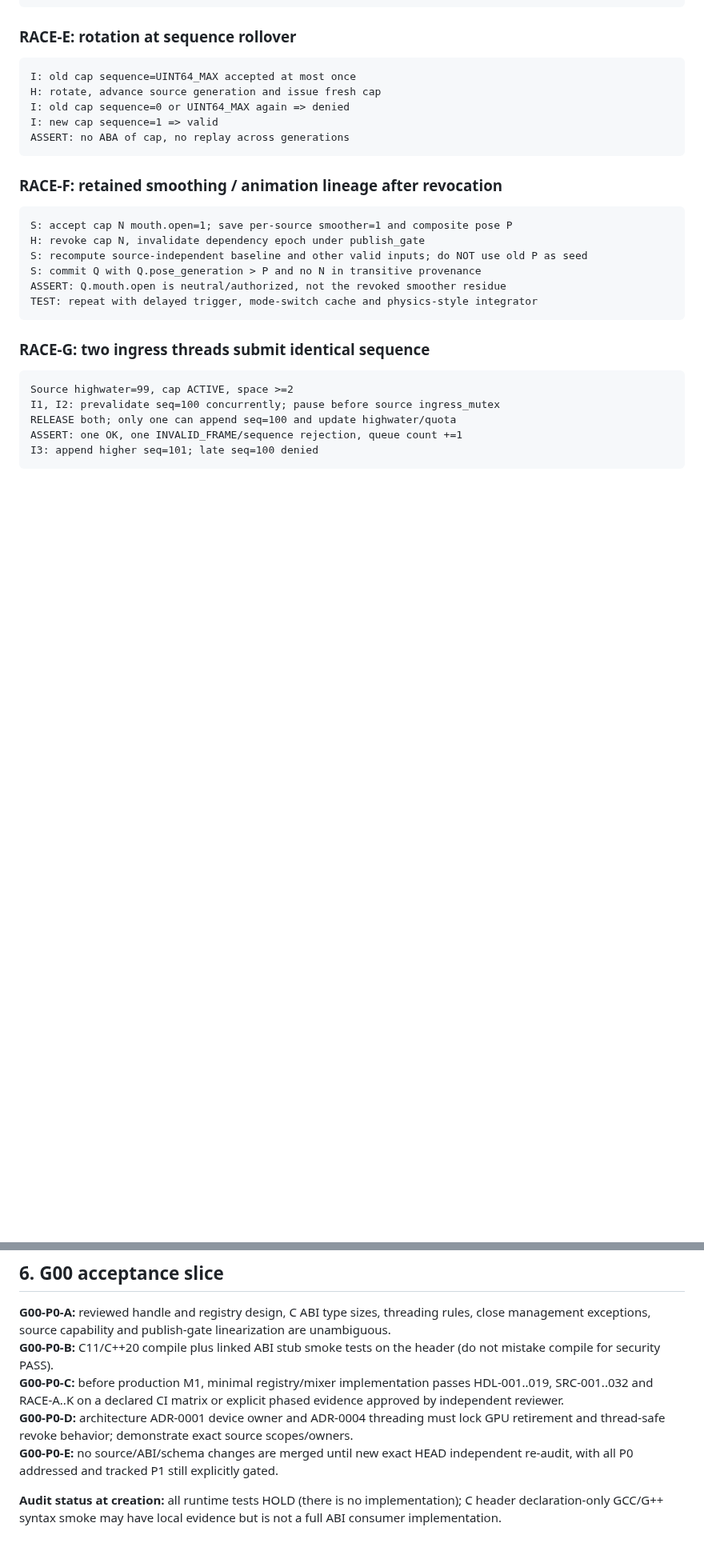
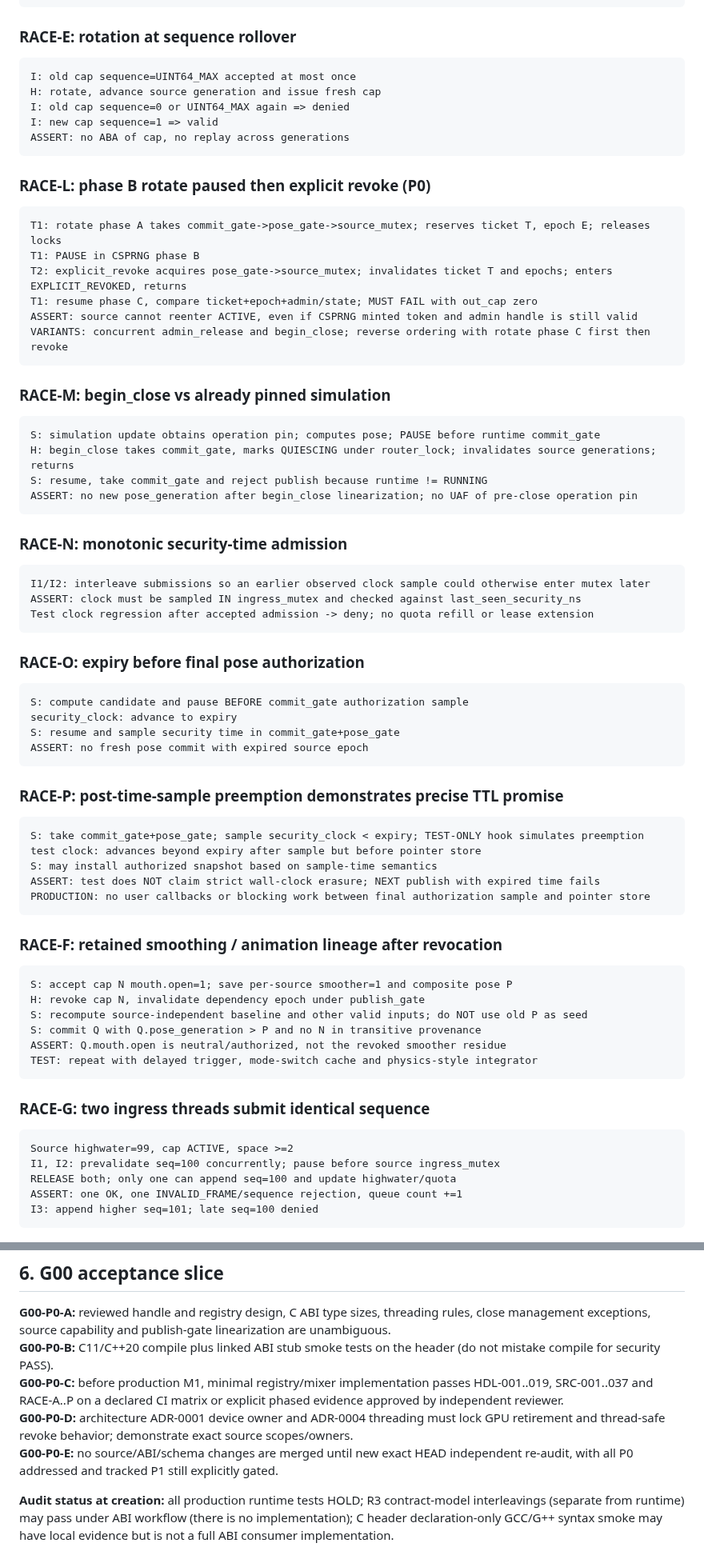
Before and after one commit to boxs-51/Avatar_Runtime, a Markdown page: docs/P0_SECURITY_REGRESSION_GATES_V0.1.md, 2 parts joined by grey strips. Shown at 80% size. Rendered like a GitHub page; blank space fills up the shorter version.

Commit message:
test(security): require RACE-L through RACE-P and SRC-033..037 for rotation, TTL and close fencing

```diff
--- a/docs/P0_SECURITY_REGRESSION_GATES_V0.1.md
+++ b/docs/P0_SECURITY_REGRESSION_GATES_V0.1.md
@@ -131,6 +136,43 @@ I: old cap sequence=0 or UINT64_MAX again => denied
 I: new cap sequence=1 => valid
 ASSERT: no ABA of cap, no replay across generations
 ~~~
+
+### RACE-L: phase B rotate paused then explicit revoke (P0)
+
+    T1: rotate phase A takes commit_gate->pose_gate->source_mutex; reserves ticket T, epoch E; releases locks
+    T1: PAUSE in CSPRNG phase B
+    T2: explicit_revoke acquires pose_gate->source_mutex; invalidates ticket T and epochs; enters EXPLICIT_REVOKED, returns
+    T1: resume phase C, compare ticket+epoch+admin/state; MUST FAIL with out_cap zero
+    ASSERT: source cannot reenter ACTIVE, even if CSPRNG minted token and admin handle is still valid
+    VARIANTS: concurrent admin_release and begin_close; reverse ordering with rotate phase C first then revoke
+
+### RACE-M: begin_close vs already pinned simulation
+
+    S: simulation update obtains operation pin; computes pose; PAUSE before runtime commit_gate
+    H: begin_close takes commit_gate, marks QUIESCING under router_lock; invalidates source generations; returns
+    S: resume, take commit_gate and reject publish because runtime != RUNNING
+    ASSERT: no new pose_generation after begin_close linearization; no UAF of pre-close operation pin
+
+### RACE-N: monotonic security-time admission
+
+    I1/I2: interleave submissions so an earlier observed clock sample could otherwise enter mutex later
+    ASSERT: clock must be sampled IN ingress_mutex and checked against last_seen_security_ns
+    Test clock regression after accepted admission -> deny; no quota refill or lease extension
+
+### RACE-O: expiry before final pose authorization
+
+    S: compute candidate and pause BEFORE commit_gate authorization sample
+    security_clock: advance to expiry
+    S: resume and sample security time in commit_gate+pose_gate
+    ASSERT: no fresh pose commit with expired source epoch
+
+### RACE-P: post-time-sample preemption demonstrates precise TTL promise
+
+    S: take commit_gate+pose_gate; sample security_clock < expiry; TEST-ONLY hook simulates preemption
+    test clock: advances beyond expiry after sample but before pointer store
+    S: may install authorized snapshot based on sample-time semantics
+    ASSERT: test does NOT claim strict wall-clock erasure; NEXT publish with expired time fails
+    PRODUCTION: no user callbacks or blocking work between final authorization sample and pointer store
 
 ### RACE-F: retained smoothing / animation lineage after revocation
 
@@ -200,8 +242,8 @@ Use deterministic scheduler barriers/latches, not sleeps, and retain exact inter
 
 **G00-P0-A:** reviewed handle and registry design, C ABI type sizes, threading rules, close management exceptions, source capability and publish-gate linearization are unambiguous.
 **G00-P0-B:** C11/C++20 compile plus linked ABI stub smoke tests on the header (do not mistake compile for security PASS).
-**G00-P0-C:** before production M1, minimal registry/mixer implementation passes HDL-001..019, SRC-001..032 and RACE-A..K on a declared CI matrix or explicit phased evidence approved by independent reviewer.
+**G00-P0-C:** before production M1, minimal registry/mixer implementation passes HDL-001..019, SRC-001..037 and RACE-A..P on a declared CI matrix or explicit phased evidence approved by independent reviewer.
 **G00-P0-D:** architecture ADR-0001 device owner and ADR-0004 threading must lock GPU retirement and thread-safe revoke behavior; demonstrate exact source scopes/owners.
 **G00-P0-E:** no source/ABI/schema changes are merged until new exact HEAD independent re-audit, with all P0 addressed and tracked P1 still explicitly gated.
 
-**Audit status at creation:** all runtime tests HOLD (there is no implementation); C header declaration-only GCC/G++ syntax smoke may have local evidence but is not a full ABI consumer implementation.
+**Audit status at creation:** all production runtime tests HOLD; R3 contract-model interleavings (separate from runtime) may pass under ABI workflow (there is no implementation); C header declaration-only GCC/G++ syntax smoke may have local evidence but is not a full ABI consumer implementation.
```
Also changed, not shown: other parts of docs/P0_SECURITY_REGRESSION_GATES_V0.1.md (+5 -0 lines).
